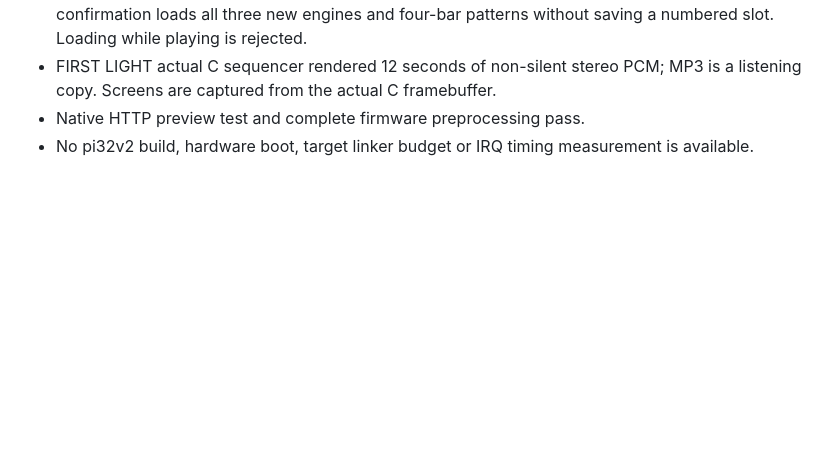
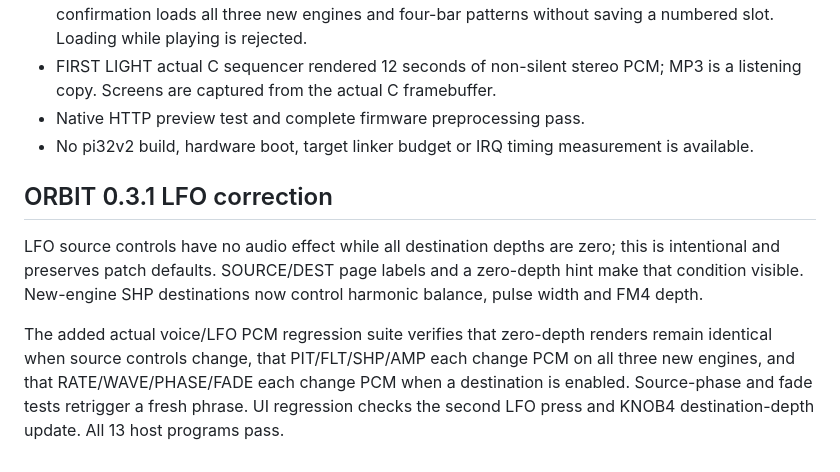
Before and after one commit to dspaudio/orbit, a Markdown page: docs/VALIDATION.md, the part around the change. Rendered like a GitHub page; blank space fills up the shorter version.

```diff
--- a/docs/VALIDATION.md
+++ b/docs/VALIDATION.md
@@ -46,3 +46,10 @@ All 68 factory browser entries resolve to a real engine preset. Native panel tes
 - FIRST LIGHT actual C sequencer rendered 12 seconds of non-silent stereo PCM; MP3 is a listening copy. Screens are captured from the actual C framebuffer.
 - Native HTTP preview test and complete firmware preprocessing pass.
 - No pi32v2 build, hardware boot, target linker budget or IRQ timing measurement is available.
+
+
+## ORBIT 0.3.1 LFO correction
+
+LFO source controls have no audio effect while all destination depths are zero; this is intentional and preserves patch defaults. SOURCE/DEST page labels and a zero-depth hint make that condition visible. New-engine SHP destinations now control harmonic balance, pulse width and FM4 depth.
+
+The added actual voice/LFO PCM regression suite verifies that zero-depth renders remain identical when source controls change, that PIT/FLT/SHP/AMP each change PCM on all three new engines, and that RATE/WAVE/PHASE/FADE each change PCM when a destination is enabled. Source-phase and fade tests retrigger a fresh phrase. UI regression checks the second LFO press and KNOB4 destination-depth update. All 13 host programs pass.
```
Also changed, not shown: README.md (+11 -1 lines), docs/OP1-ENGINES.md (+1 -1 lines), docs/orbit-lfo-0.3.1.png (added), 7 other files.
